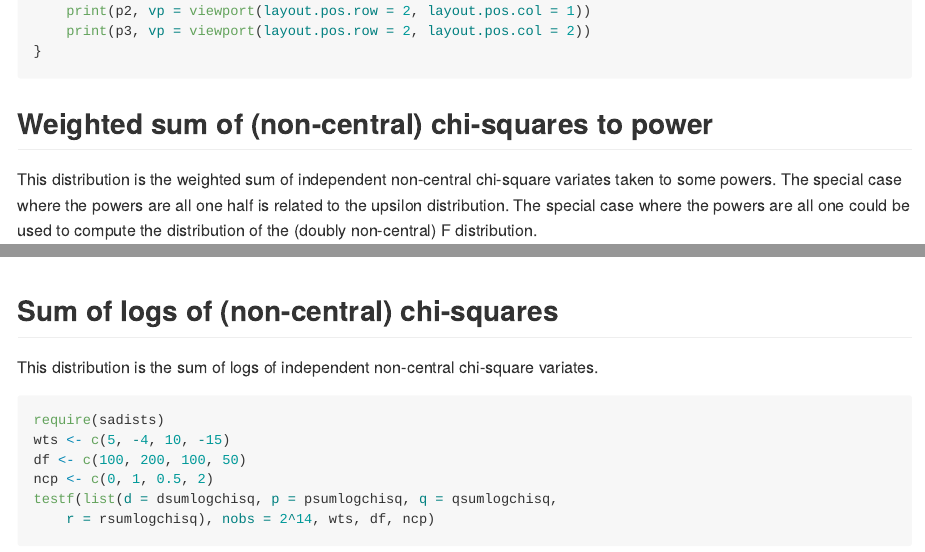
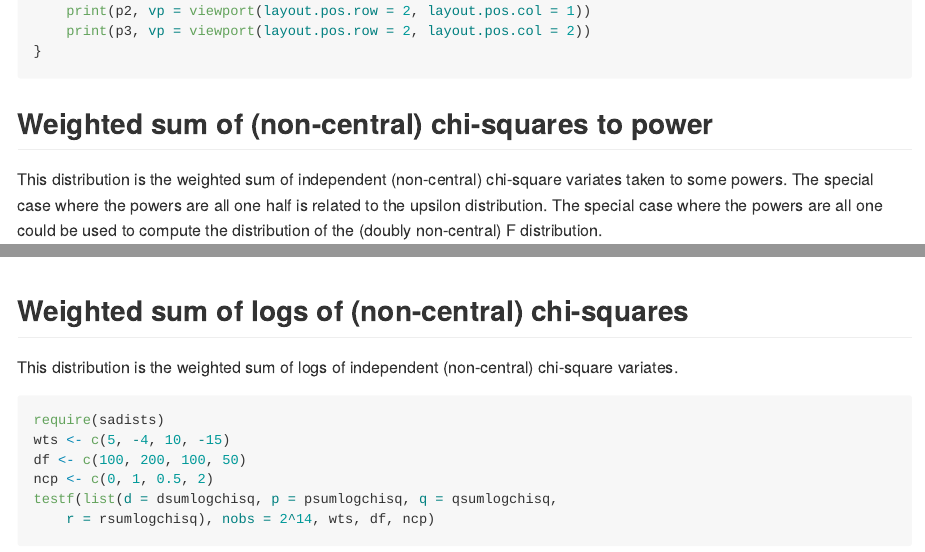
Before and after one commit to shabbychef/sadists, an R Markdown document (nodist/README.Rmd): the page in a window 1100 px wide, from 1420 px down, and a second part further down, joined at a grey line. The pictures show the output file README.md that the author committed with the source, drawn offline in the style of GitHub; badge pictures from the web are left out.

Commit message:
park sumgengamma in a branch, add some parens to README

````diff
--- a/nodist/README.Rmd
+++ b/nodist/README.Rmd
@@ -224,10 +224,10 @@ ncp2 <- 2.5
 testf(list(d=ddneta,p=pdneta,q=qdneta,r=rdneta),nobs=2^14,df,ncp1,ncp2)
 ```
 
-## Sum of logs of (non-central) chi-squares
+## Weighted sum of logs of (non-central) chi-squares
 
-This distribution is the sum of logs of independent
-non-central chi-square variates.
+This distribution is the weighted sum of logs of independent
+(non-central) chi-square variates.
 
 ```{r sumlogchisq}
 require(sadists)
````
Also changed, not shown: README.md, github_extra/figure/dnbeta-1.png, github_extra/figure/dneta-1.png, github_extra/figure/dnf-1.png, github_extra/figure/dnt-1.png, github_extra/figure/kprime-1.png, github_extra/figure/lambdap-1.png, github_extra/figure/prodchisqpow-1.png, github_extra/figure/proddnf-1.png, github_extra/figure/sumchisqpow-1.png, github_extra/figure/sumlogchisq-1.png, github_extra/figure/upsilon-1.png, nodist/README.Rmd (4 more changed lines).
